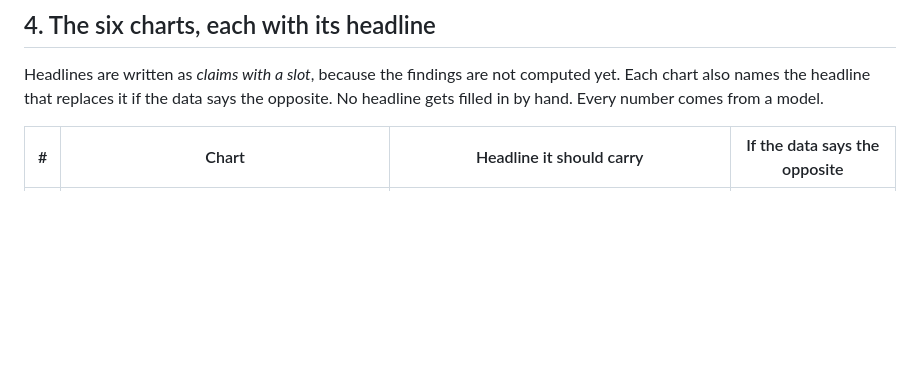
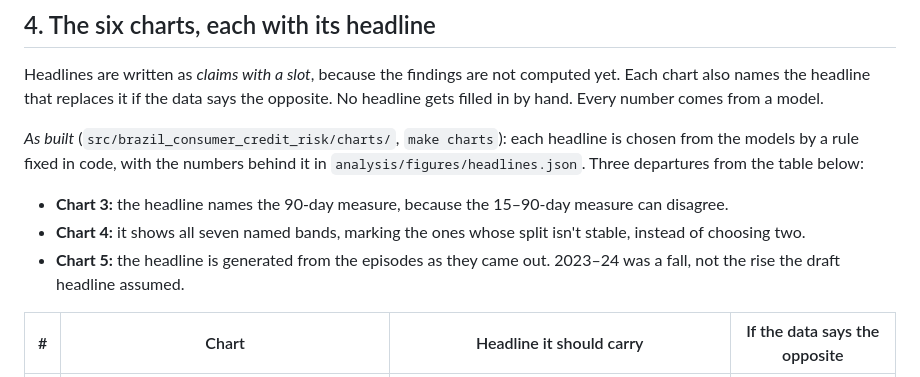
Before and after one commit to viniciusdoricio/brazil-consumer-credit-risk, a Markdown page: docs/v1-decision.md, the part around the change. Rendered like a GitHub page; blank space fills up the shorter version.

```diff
--- a/docs/v1-decision.md
+++ b/docs/v1-decision.md
@@ -83,6 +83,15 @@ Headlines are written as *claims with a slot*, because the findings are not comp
 also names the headline that replaces it if the data says the opposite. No headline gets filled in
 by hand. Every number comes from a model.
 
+*As built* (`src/brazil_consumer_credit_risk/charts/`, `make charts`): each headline is chosen from
+the models by a rule fixed in code, with the numbers behind it in `analysis/figures/headlines.json`.
+Three departures from the table below:
+- **Chart 3:** the headline names the 90-day measure, because the 15–90-day measure can disagree.
+- **Chart 4:** it shows all seven named bands, marking the ones whose split isn't stable, instead
+  of choosing two.
+- **Chart 5:** the headline is generated from the episodes as they came out. 2023–24 was a fall,
+  not the rise the draft headline assumed.
+
 | # | Chart | Headline it should carry | If the data says the opposite |
 |---|---|---|---|
 | 1 | **The trap.** National PF D90 (SCR.data and SGS 21084) and D15, 2016-06 → 2026-07. January 2025 marked; BCB's 0.53-of-0.78 pp counterfactual annotated | "Part of the rise in household delinquency since January 2025 is an accounting change, not borrowers; the 15–90-day measure didn't jump" (already supported by BCB's estimate and the break measured in `docs/data-landscape.md`) | — |
```
Also changed, not shown: README.md (+3 -3 lines).
